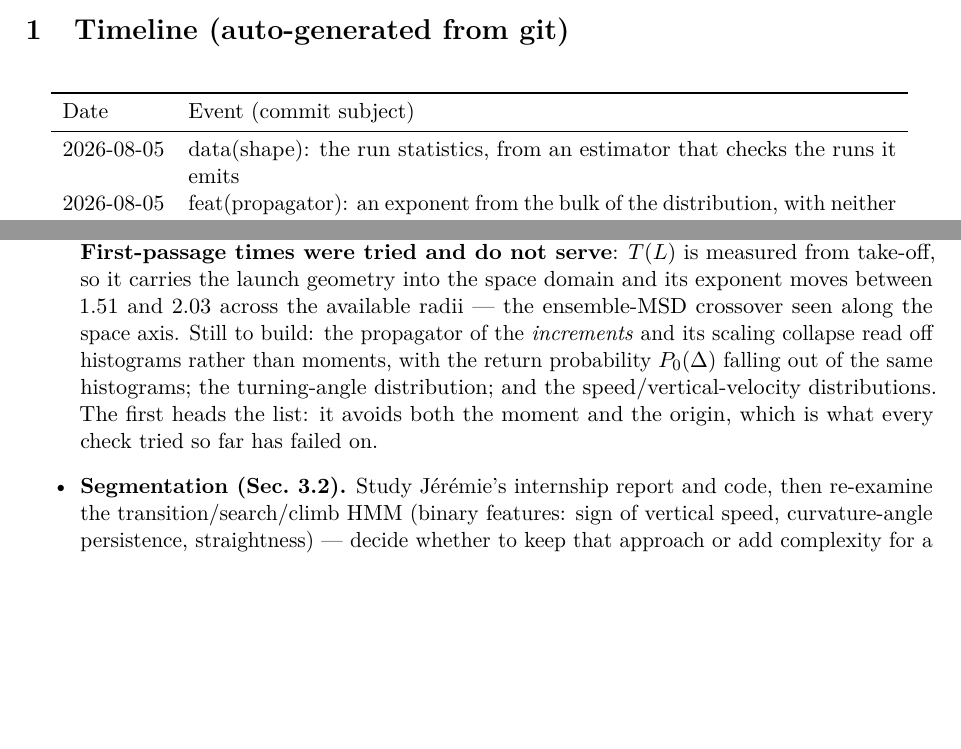
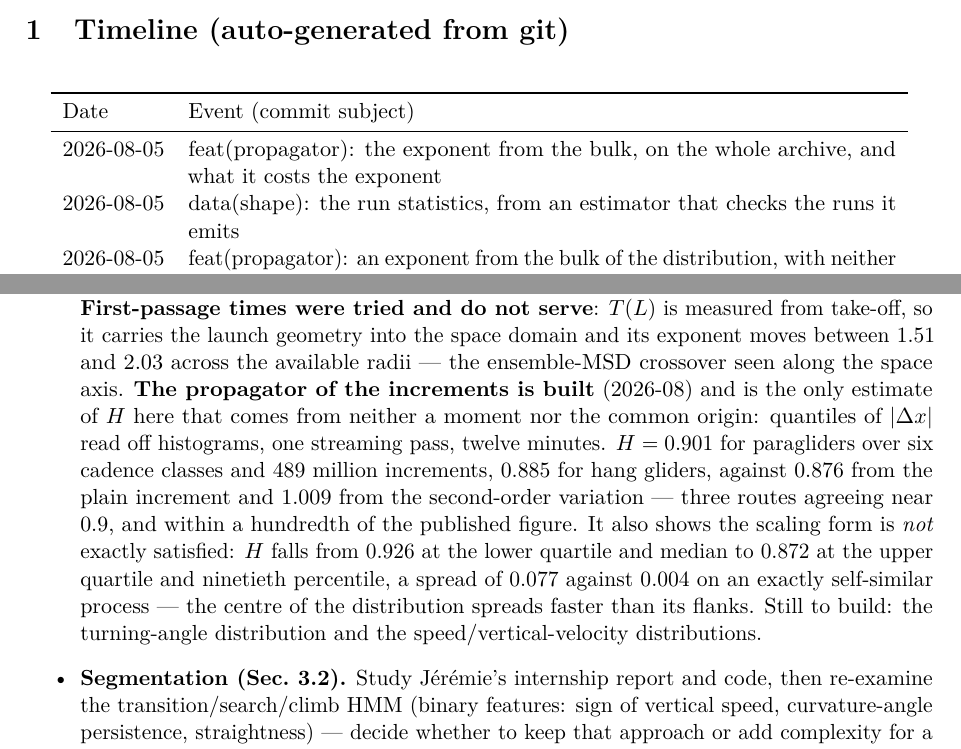
Before and after one commit to matteodisante/soaring-anomalous-transport, a LaTeX document (logbook/logbook.tex, which reads logbook/generated/timeline.tex): two parts of pages 1 and 23 of 23, joined at a grey line, cut so that both start at the same text, the shorter picture padded with empty space. Compiled offline with pdfLaTeX.

Commit message:
docs(logbook): the propagator is built, and what it says
H = 0.901 and 0.885 from the bulk of the increment distribution -- no moment, no origin --
against 0.876 from the plain increment and 1.009 from the second-order variation. And the
scaling form is not exactly satisfied: the centre spreads faster than the flanks, by twenty
times what an exactly self-similar process gives.

```diff
--- a/logbook/generated/timeline.tex
+++ b/logbook/generated/timeline.tex
@@ -4,6 +4,7 @@
 Date & Event (commit subject) \\
 \midrule
 \endhead
+2026-08-05 & feat(propagator): the exponent from the bulk, on the whole archive, and what it costs the exponent \\
 2026-08-05 & data(shape): the run statistics, from an estimator that checks the runs it emits \\
 2026-08-05 & feat(propagator): an exponent from the bulk of the distribution, with neither a moment nor an origin \\
 2026-08-05 & docs: the last three audit defects, all fixed \\
--- a/logbook/logbook.tex
+++ b/logbook/logbook.tex
@@ -1087,12 +1087,18 @@ phase splitting.
         distinguished leg duration --- a prediction about any segmentation. \textbf{First-passage times were tried and do not
         serve}: $T(L)$ is measured from take-off, so it carries the launch geometry into the
         space domain and its exponent moves between 1.51 and 2.03 across the available radii
-        --- the ensemble-MSD crossover seen along the space axis. Still to build: the
-        propagator of the \emph{increments} and its scaling collapse read off histograms
-        rather than moments, with the return probability $P_0(\Delta)$ falling out of the
-        same histograms; the turning-angle distribution; and the speed/vertical-velocity
-        distributions. The first heads the list: it avoids both the moment and the origin,
-        which is what every check tried so far has failed on.
+        --- the ensemble-MSD crossover seen along the space axis. \textbf{The propagator of the increments is
+        built} (2026-08) and is the only estimate of $H$ here that comes from neither a
+        moment nor the common origin: quantiles of $|\Delta x|$ read off histograms, one
+        streaming pass, twelve minutes. $H=0.901$ for paragliders over six cadence classes
+        and 489 million increments, $0.885$ for hang gliders, against $0.876$ from the plain
+        increment and $1.009$ from the second-order variation --- three routes agreeing near
+        0.9, and within a hundredth of the published figure. It also shows the scaling form
+        is \emph{not} exactly satisfied: $H$ falls from $0.926$ at the lower quartile and
+        median to $0.872$ at the upper quartile and ninetieth percentile, a spread of $0.077$
+        against $0.004$ on an exactly self-similar process --- the centre of the distribution
+        spreads faster than its flanks. Still to build: the turning-angle distribution and
+        the speed/vertical-velocity distributions.
   \item \textbf{Segmentation (Sec.~3.2).} Study J\'er\'emie's internship report and code,
         then re-examine the transition/search/climb HMM (binary features: sign of
         vertical speed, curvature-angle persistence, straightness) --- decide whether to
```
Also changed, not shown: logbook/logbook.pdf.
